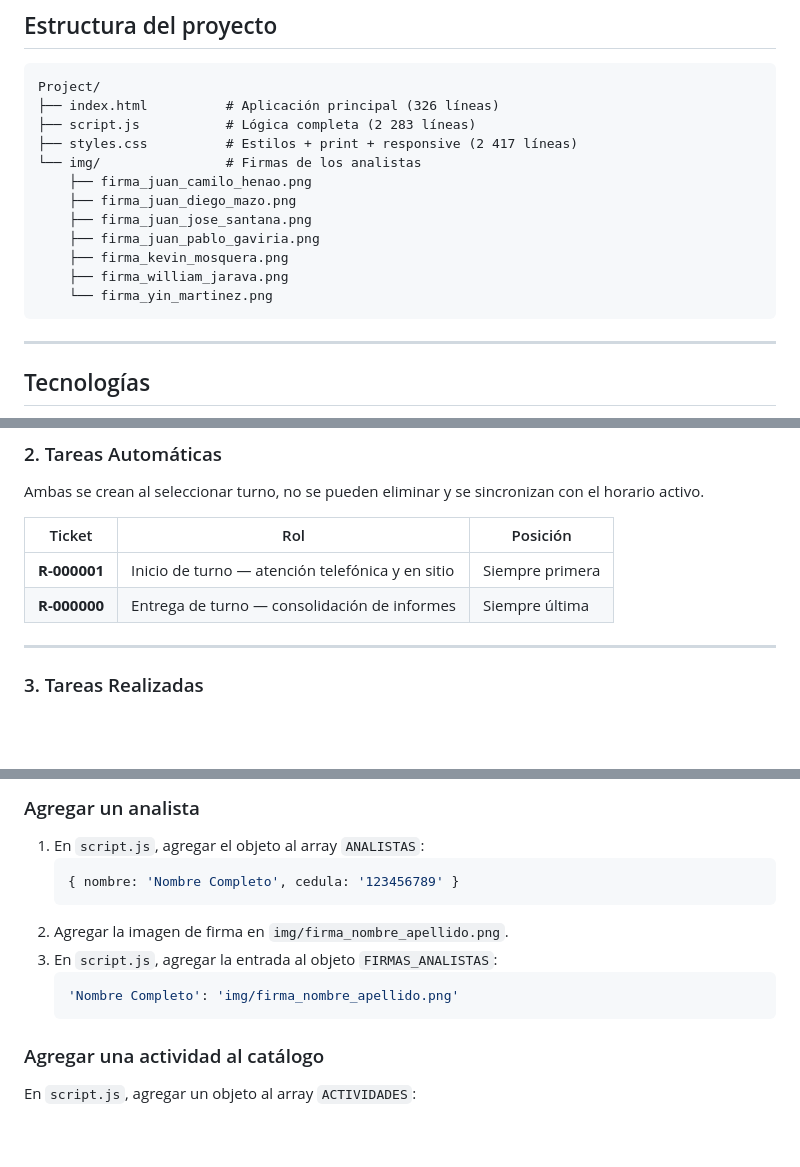
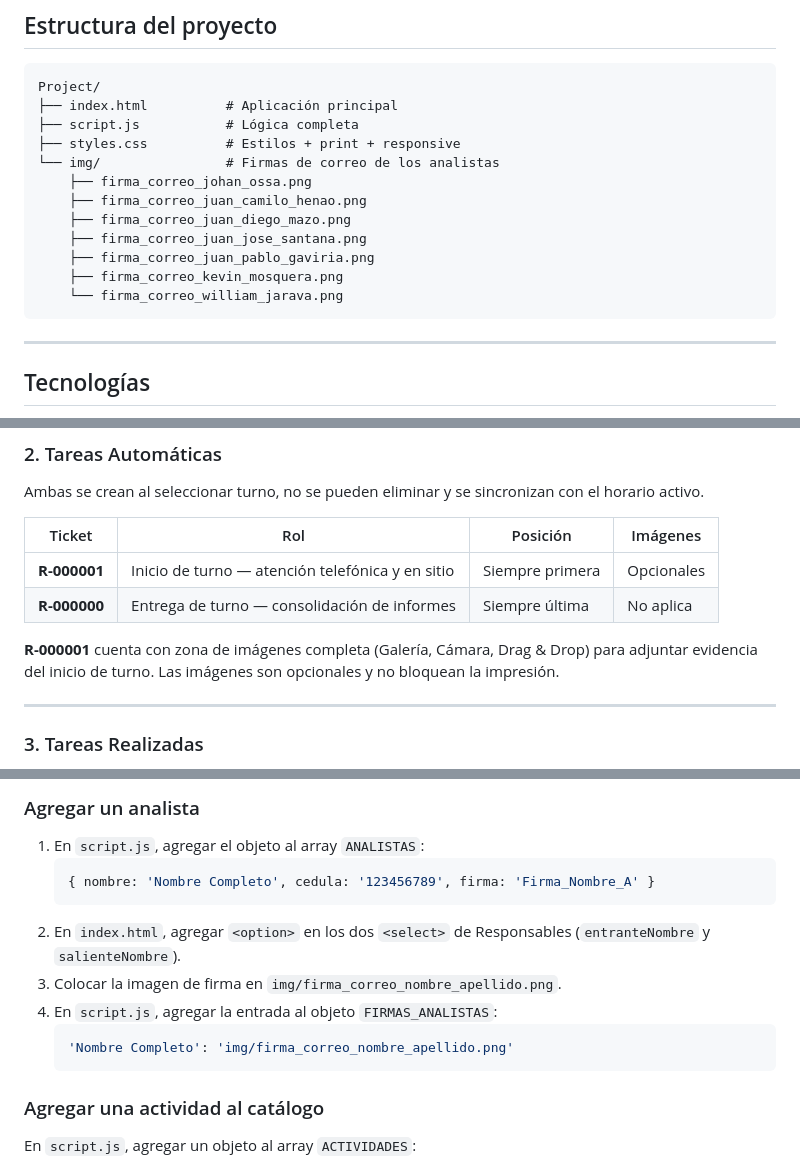
Before and after one commit to PROJECTS-PERSONALS/SHIFT-DELIVERY-FORMAT, a Markdown page: readme.md, 3 parts joined by grey strips. GitHub-like rendering; blank space fills up the shorter version.

Commit message:
Revise README with updated project information
Updated project details, technology stack, and features in the README.

````diff
--- a/readme.md
+++ b/readme.md
@@ -8,17 +8,17 @@ Sistema digital de registro y entrega de turnos para el equipo de Mesa de Ayuda
 
 ```
 Project/
-├── index.html          # Aplicación principal (326 líneas)
-├── script.js           # Lógica completa (2 283 líneas)
-├── styles.css          # Estilos + print + responsive (2 417 líneas)
-└── img/                # Firmas de los analistas
-    ├── firma_juan_camilo_henao.png
-    ├── firma_juan_diego_mazo.png
-    ├── firma_juan_jose_santana.png
-    ├── firma_juan_pablo_gaviria.png
-    ├── firma_kevin_mosquera.png
-    ├── firma_william_jarava.png
-    └── firma_yin_martinez.png
+├── index.html          # Aplicación principal
+├── script.js           # Lógica completa
+├── styles.css          # Estilos + print + responsive
+└── img/                # Firmas de correo de los analistas
+    ├── firma_correo_johan_ossa.png
+    ├── firma_correo_juan_camilo_henao.png
+    ├── firma_correo_juan_diego_mazo.png
+    ├── firma_correo_juan_jose_santana.png
+    ├── firma_correo_juan_pablo_gaviria.png
+    ├── firma_correo_kevin_mosquera.png
+    └── firma_correo_william_jarava.png
 ```
 
 ---
@@ -65,10 +65,12 @@ Selector visual con "pill" interactivo. Al cambiar el turno se actualizan autom
 
 Ambas se crean al seleccionar turno, no se pueden eliminar y se sincronizan con el horario activo.
 
-| Ticket | Rol | Posición |
-|--------|-----|----------|
-| **R-000001** | Inicio de turno — atención telefónica y en sitio | Siempre primera |
-| **R-000000** | Entrega de turno — consolidación de informes | Siempre última |
+| Ticket | Rol | Posición | Imágenes |
+|--------|-----|----------|----------|
+| **R-000001** | Inicio de turno — atención telefónica y en sitio | Siempre primera | Opcionales |
+| **R-000000** | Entrega de turno — consolidación de informes | Siempre última | No aplica |
+
+**R-000001** cuenta con zona de imágenes completa (Galería, Cámara, Drag & Drop) para adjuntar evidencia del inicio de turno. Las imágenes son opcionales y no bloquean la impresión.
 
 ---
 
@@ -264,12 +268,13 @@ Los datos sobreviven recargas, cierres de pestaña y reinicios del navegador.
 ### Agregar un analista
 1. En `script.js`, agregar el objeto al array `ANALISTAS`:
    ```js
-   { nombre: 'Nombre Completo', cedula: '123456789' }
+   { nombre: 'Nombre Completo', cedula: '123456789', firma: 'Firma_Nombre_A' }
    ```
-2. Agregar la imagen de firma en `img/firma_nombre_apellido.png`.
-3. En `script.js`, agregar la entrada al objeto `FIRMAS_ANALISTAS`:
+2. En `index.html`, agregar `<option>` en los dos `<select>` de Responsables (`entranteNombre` y `salienteNombre`).
+3. Colocar la imagen de firma en `img/firma_correo_nombre_apellido.png`.
+4. En `script.js`, agregar la entrada al objeto `FIRMAS_ANALISTAS`:
    ```js
-   'Nombre Completo': 'img/firma_nombre_apellido.png'
+   'Nombre Completo': 'img/firma_correo_nombre_apellido.png'
    ```
 
 ### Agregar una actividad al catálogo
````
Also changed, not shown: other parts of readme.md (+7 -4 lines).
